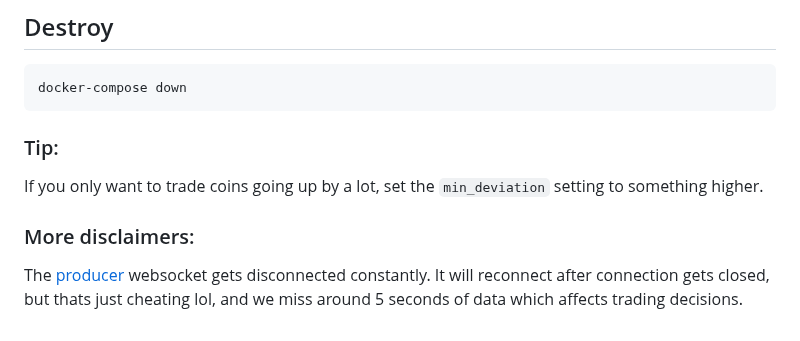
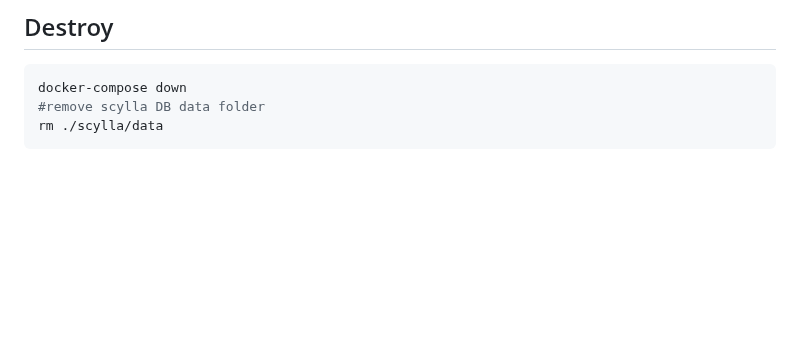
Before and after one commit to mpwsh/exchange-observer, a Markdown page: readme.md, the part around the change. Rendered like a GitHub page; blank space fills up the shorter version.

````diff
--- a/readme.md
+++ b/readme.md
@@ -167,13 +167,6 @@ rpk topic delete candle1m trades tickers
 
 ```bash
 docker-compose down
+#remove scylla DB data folder
+rm ./scylla/data
 ```
-
-### Tip:
-
-If you only want to trade coins going up by a lot, set the `min_deviation` setting to something higher.
-
-### More disclaimers:
-
-The [producer](./producer) websocket gets disconnected constantly.
-It will reconnect after connection gets closed, but thats just cheating lol, and we miss around 5 seconds of data which affects trading decisions.
````
